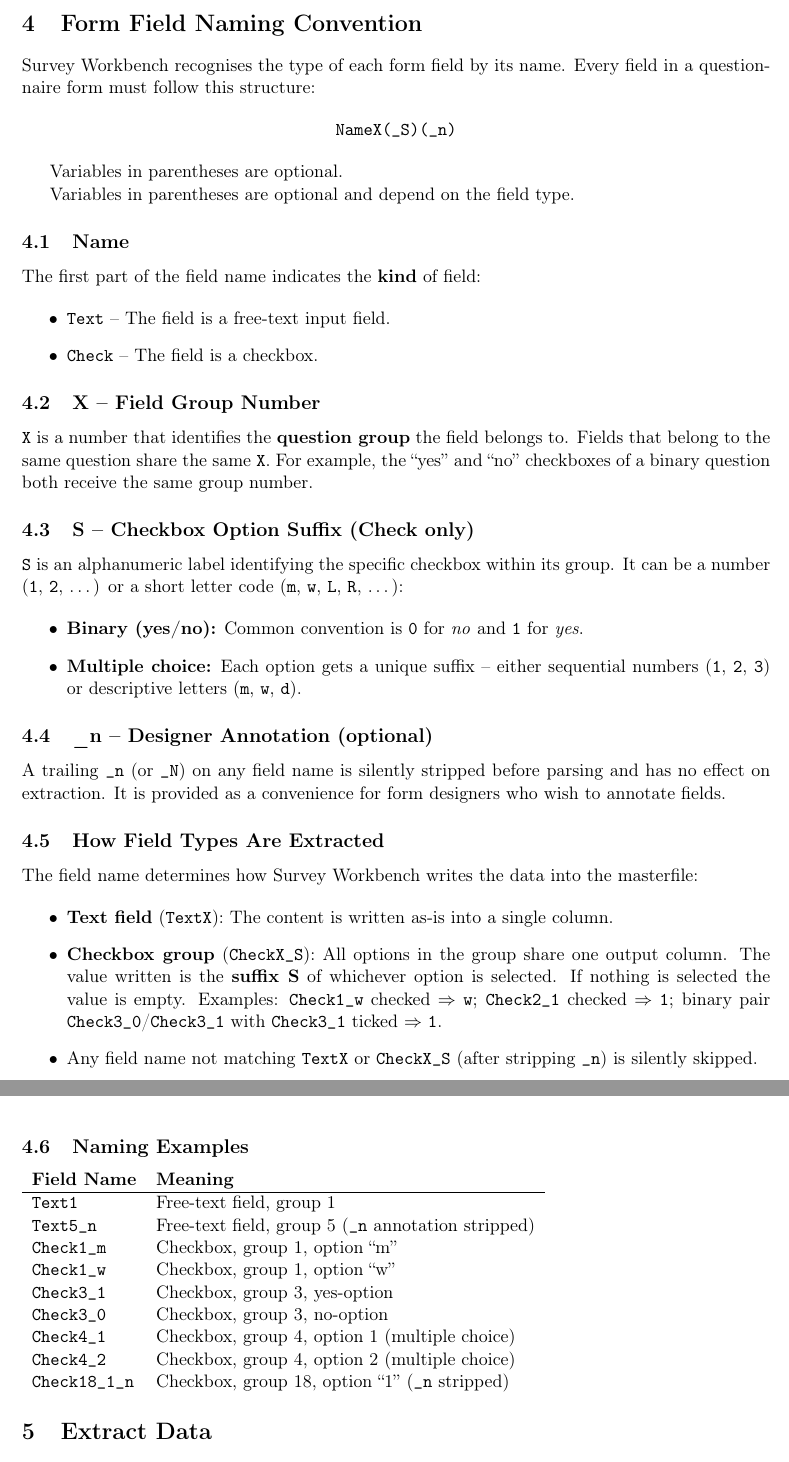
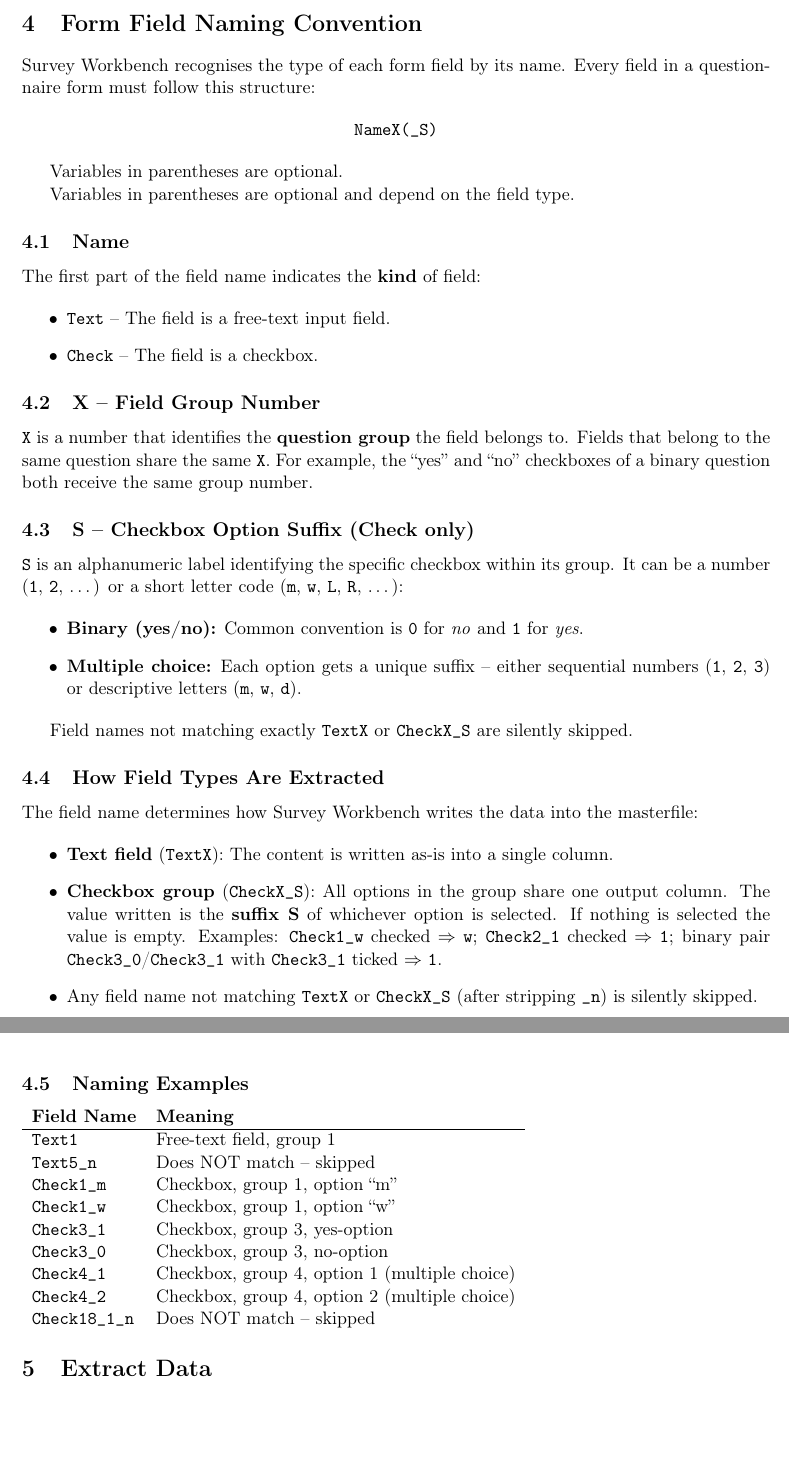
Before and after one commit to CGutt-hub/surveyWorkbench, a LaTeX document (USER_MANUAL.tex): two parts of pages 7 and 8 of 15, joined at a grey line, cut so that both start at the same text, the shorter picture padded with empty space. Compiled offline with pdfLaTeX.

Commit message:
Remove _n stripping; update manual examples

```diff
--- a/USER_MANUAL.tex
+++ b/USER_MANUAL.tex
@@ -198,7 +198,7 @@ WaS3_001/
 Survey Workbench recognises the type of each form field by its name. Every field in a questionnaire form must follow this structure:
 
 \begin{center}
-\texttt{NameX(\_S)(\_n)}
+\texttt{NameX(\_S)}
 \end{center}
 
 Variables in parentheses are optional.
@@ -227,9 +227,7 @@ The first part of the field name indicates the \textbf{kind} of field:
     \item \textbf{Multiple choice:} Each option gets a unique suffix -- either sequential numbers (\texttt{1}, \texttt{2}, \texttt{3}) or descriptive letters (\texttt{m}, \texttt{w}, \texttt{d}).
 \end{itemize}
 
-\subsection{\_n -- Designer Annotation (optional)}
-
-A trailing \texttt{\_n} (or \texttt{\_N}) on any field name is silently stripped before parsing and has no effect on extraction. It is provided as a convenience for form designers who wish to annotate fields.
+Field names not matching exactly \texttt{TextX} or \texttt{CheckX\_S} are silently skipped.
 
 \subsection{How Field Types Are Extracted}
 
@@ -247,14 +245,14 @@ The field name determines how Survey Workbench writes the data into the masterfi
 \textbf{Field Name} & \textbf{Meaning} \\
 \hline
 \texttt{Text1}        & Free-text field, group 1 \\
-\texttt{Text5\_n}     & Free-text field, group 5 (\texttt{\_n} annotation stripped) \\
+\texttt{Text5\_n}     & Does NOT match -- skipped \\
 \texttt{Check1\_m}   & Checkbox, group 1, option ``m'' \\
 \texttt{Check1\_w}   & Checkbox, group 1, option ``w'' \\
 \texttt{Check3\_1}   & Checkbox, group 3, yes-option \\
 \texttt{Check3\_0}   & Checkbox, group 3, no-option \\
 \texttt{Check4\_1}   & Checkbox, group 4, option 1 (multiple choice) \\
 \texttt{Check4\_2}   & Checkbox, group 4, option 2 (multiple choice) \\
-\texttt{Check18\_1\_n} & Checkbox, group 18, option ``1'' (\texttt{\_n} stripped) \\
+\texttt{Check18\_1\_n} & Does NOT match -- skipped \\
 \end{tabular}
 
 \section{Extract Data}
```
Also changed, not shown: 1 other file.
